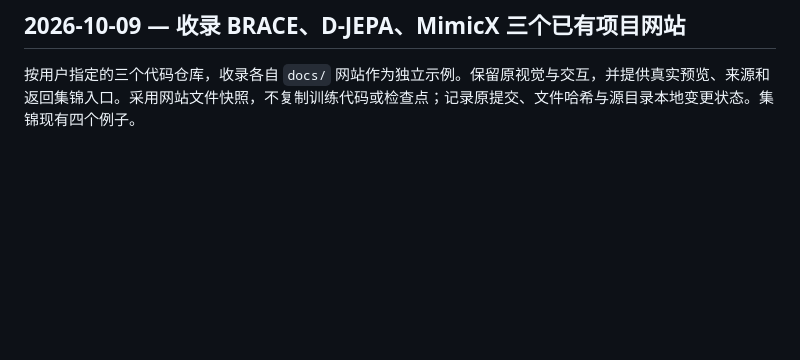
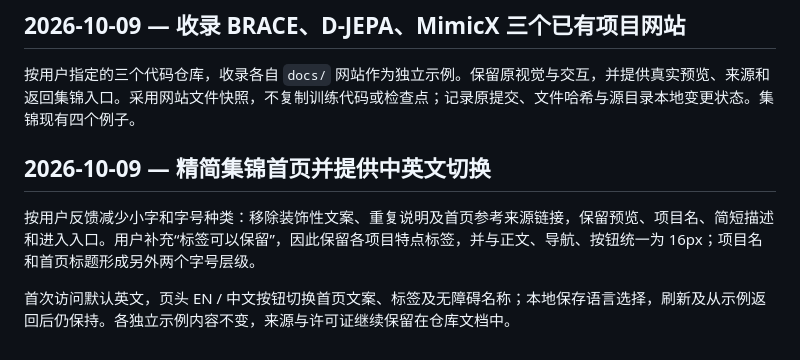
Before and after one commit to Shuaijun-LIU/pages, a Markdown page: project/decision_log.md, the part around the change. Rendered like a GitHub page; blank space fills up the shorter version.

```diff
--- a/project/decision_log.md
+++ b/project/decision_log.md
@@ -29,3 +29,9 @@
 ## 2026-10-09 — 收录 BRACE、D-JEPA、MimicX 三个已有项目网站
 
 按用户指定的三个代码仓库，收录各自 `docs/` 网站作为独立示例。保留原视觉与交互，并提供真实预览、来源和返回集锦入口。采用网站文件快照，不复制训练代码或检查点；记录原提交、文件哈希与源目录本地变更状态。集锦现有四个例子。
+
+## 2026-10-09 — 精简集锦首页并提供中英文切换
+
+按用户反馈减少小字和字号种类：移除装饰性文案、重复说明及首页参考来源链接，保留预览、项目名、简短描述和进入入口。用户补充“标签可以保留”，因此保留各项目特点标签，并与正文、导航、按钮统一为 16px；项目名和首页标题形成另外两个字号层级。
+
+首次访问默认英文，页头 EN / 中文按钮切换首页文案、标签及无障碍名称；本地保存语言选择，刷新及从示例返回后仍保持。各独立示例内容不变，来源与许可证继续保留在仓库文档中。
```
Also changed, not shown: README.md (+8 -4 lines), docs/preview-collection-zh.png (added), docs/preview-collection.png, 5 other files.
